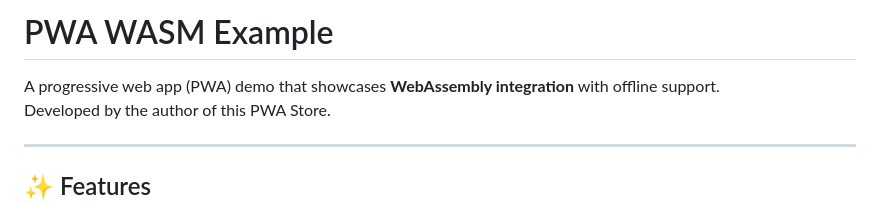
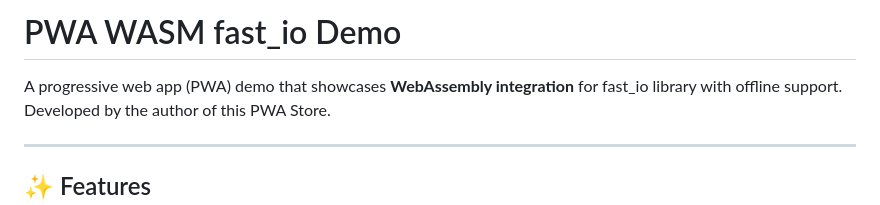
Before and after one commit to trcrsired/pwa-wasm-fast_io-demo, a Markdown page: README.md, the part around the change. GitHub-like rendering.

```diff
--- a/README.md
+++ b/README.md
@@ -1,6 +1,6 @@
-# PWA WASM Example
+# PWA WASM fast_io Demo
 
-A progressive web app (PWA) demo that showcases **WebAssembly integration** with offline support.
+A progressive web app (PWA) demo that showcases **WebAssembly integration** for fast_io library with offline support.
 Developed by the author of this PWA Store.
 
 ---
```
